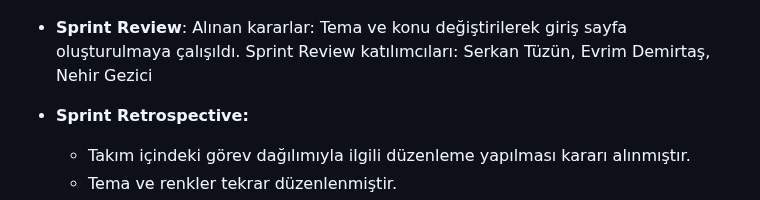
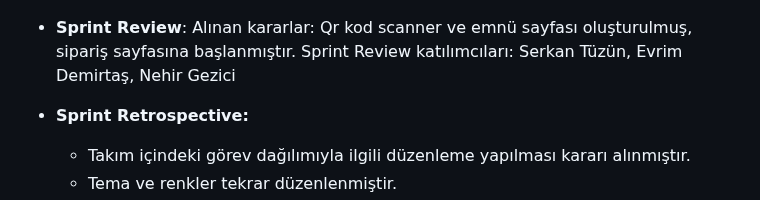
Before and after one commit to serkantzn10/mezunprojesi, a Markdown page: README.md, the part around the change. GitHub-like rendering.

```diff
--- a/README.md
+++ b/README.md
@@ -100,7 +100,7 @@ Sprint Review katılımcıları: Serkan Tüzün, Evrim Demirtaş, Nehir Gezici
 ![Secreenshot 5](https://github.com/serkantzn10/mezunprojesi/blob/main/menu.jpg)
 
 - **Sprint Review**:
-Alınan kararlar: Tema ve konu değiştirilerek giriş sayfa oluşturulmaya çalışıldı.
+Alınan kararlar: Qr kod scanner ve emnü sayfası oluşturulmuş, sipariş sayfasına başlanmıştır.
 Sprint Review katılımcıları: Serkan Tüzün, Evrim Demirtaş, Nehir Gezici
 
 - **Sprint Retrospective:**
```
